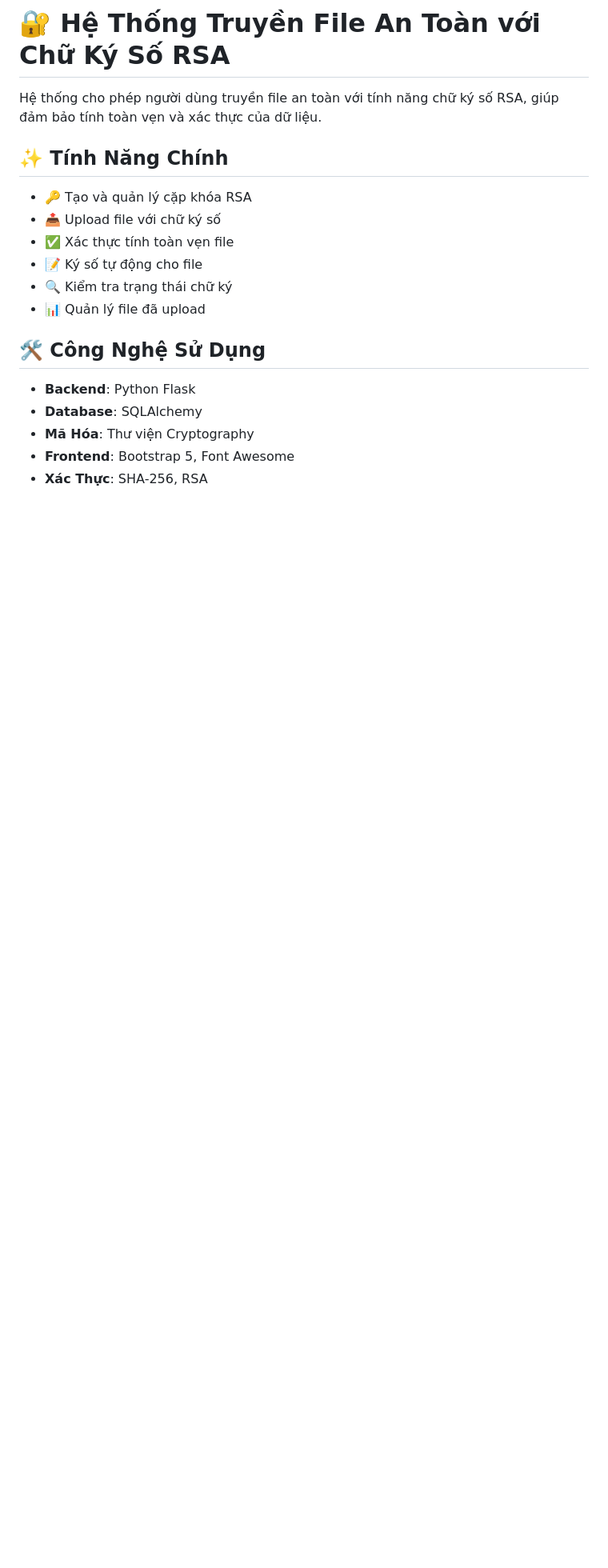
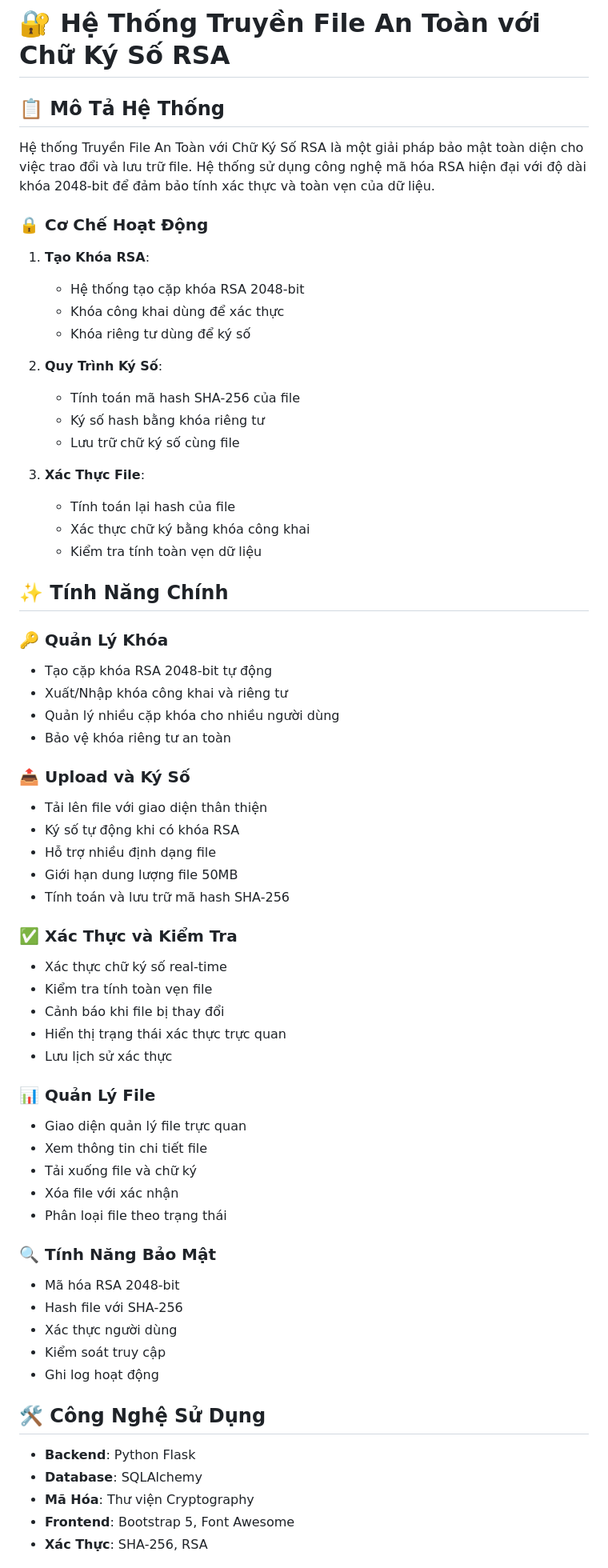
Before and after one commit to huehoang-204/SigRSA, a Markdown page: README.md, the part around the change. Shown at 80% size. Drawn GitHub-style; blank space fills up the shorter version.

Commit message:
Assistant checkpoint: Update detailed system description in README
Assistant generated file changes:
- README.md: Update detailed system description

---

User prompt:

Hãy viết chi tiết hơn về Hệ Thống Truyền File An Toàn với Chữ Ký Số RSA,Mô tả, Tính Năng Chính

Replit-Commit-Author: Assistant
Replit-Commit-Session-Id: e4ceecdc-f8f8-48c5-bfb2-21b4758817cb

```diff
--- a/README.md
+++ b/README.md
@@ -1,16 +1,62 @@
 
 # 🔐 Hệ Thống Truyền File An Toàn với Chữ Ký Số RSA
 
-Hệ thống cho phép người dùng truyền file an toàn với tính năng chữ ký số RSA, giúp đảm bảo tính toàn vẹn và xác thực của dữ liệu.
+## 📋 Mô Tả Hệ Thống
+
+Hệ thống Truyền File An Toàn với Chữ Ký Số RSA là một giải pháp bảo mật toàn diện cho việc trao đổi và lưu trữ file. Hệ thống sử dụng công nghệ mã hóa RSA hiện đại với độ dài khóa 2048-bit để đảm bảo tính xác thực và toàn vẹn của dữ liệu.
+
+### 🔒 Cơ Chế Hoạt Động
+
+1. **Tạo Khóa RSA**:
+   - Hệ thống tạo cặp khóa RSA 2048-bit
+   - Khóa công khai dùng để xác thực
+   - Khóa riêng tư dùng để ký số
+
+2. **Quy Trình Ký Số**:
+   - Tính toán mã hash SHA-256 của file
+   - Ký số hash bằng khóa riêng tư
+   - Lưu trữ chữ ký số cùng file
+
+3. **Xác Thực File**:
+   - Tính toán lại hash của file
+   - Xác thực chữ ký bằng khóa công khai
+   - Kiểm tra tính toàn vẹn dữ liệu
 
 ## ✨ Tính Năng Chính
 
-- 🔑 Tạo và quản lý cặp khóa RSA
-- 📤 Upload file với chữ ký số
-- ✅ Xác thực tính toàn vẹn file
-- 📝 Ký số tự động cho file
-- 🔍 Kiểm tra trạng thái chữ ký
-- 📊 Quản lý file đã upload
+### 🔑 Quản Lý Khóa
+- Tạo cặp khóa RSA 2048-bit tự động
+- Xuất/Nhập khóa công khai và riêng tư
+- Quản lý nhiều cặp khóa cho nhiều người dùng
+- Bảo vệ khóa riêng tư an toàn
+
+### 📤 Upload và Ký Số
+- Tải lên file với giao diện thân thiện
+- Ký số tự động khi có khóa RSA
+- Hỗ trợ nhiều định dạng file
+- Giới hạn dung lượng file 50MB
+- Tính toán và lưu trữ mã hash SHA-256
+
+### ✅ Xác Thực và Kiểm Tra
+- Xác thực chữ ký số real-time
+- Kiểm tra tính toàn vẹn file
+- Cảnh báo khi file bị thay đổi
+- Hiển thị trạng thái xác thực trực quan
+- Lưu lịch sử xác thực
+
+### 📊 Quản Lý File
+- Giao diện quản lý file trực quan
+- Xem thông tin chi tiết file
+- Tải xuống file và chữ ký
+- Xóa file với xác nhận
+- Phân loại file theo trạng thái
+
+### 🔍 Tính Năng Bảo Mật
+- Mã hóa RSA 2048-bit
+- Hash file với SHA-256
+- Xác thực người dùng
+- Kiểm soát truy cập
+- Ghi log hoạt động
 
 ## 🛠️ Công Nghệ Sử Dụng
 
```
